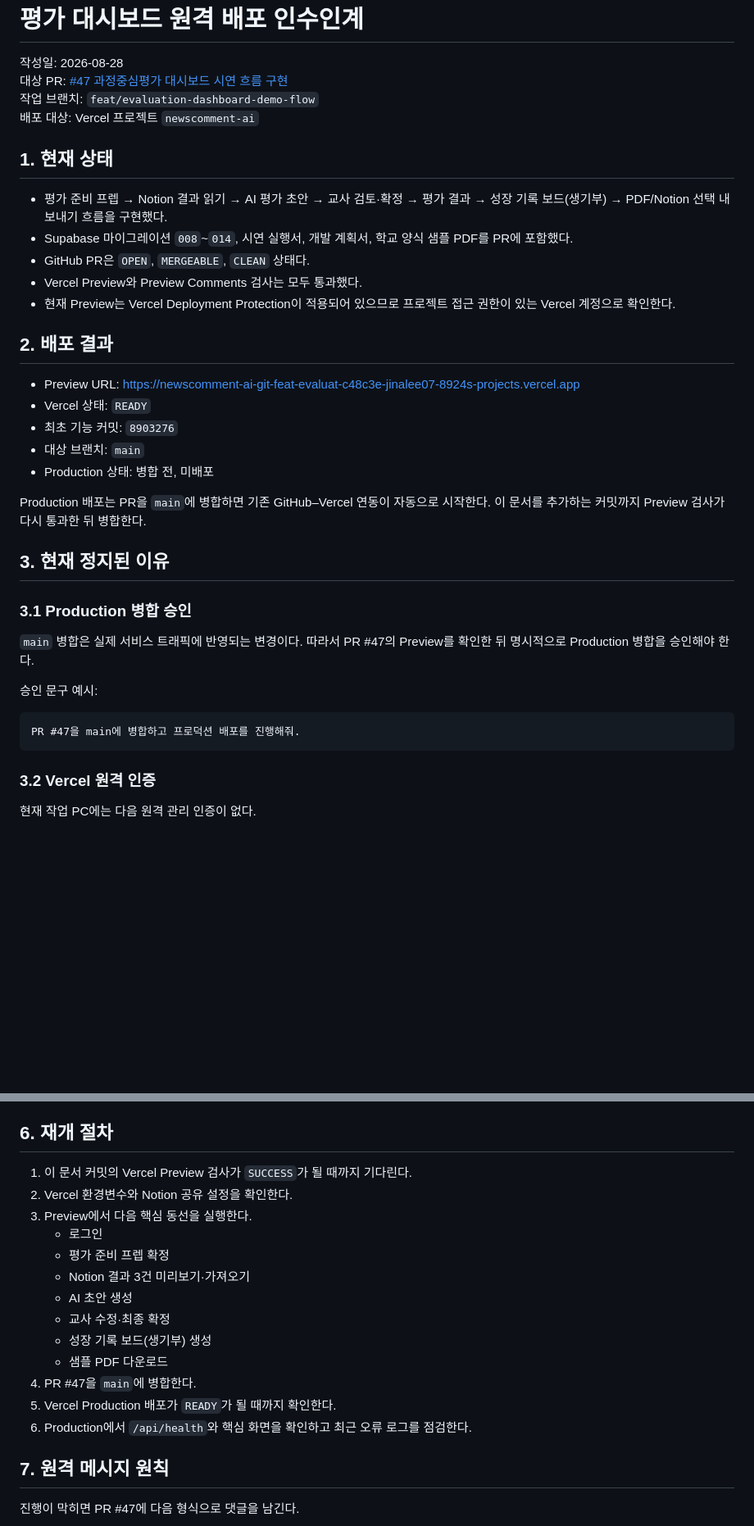
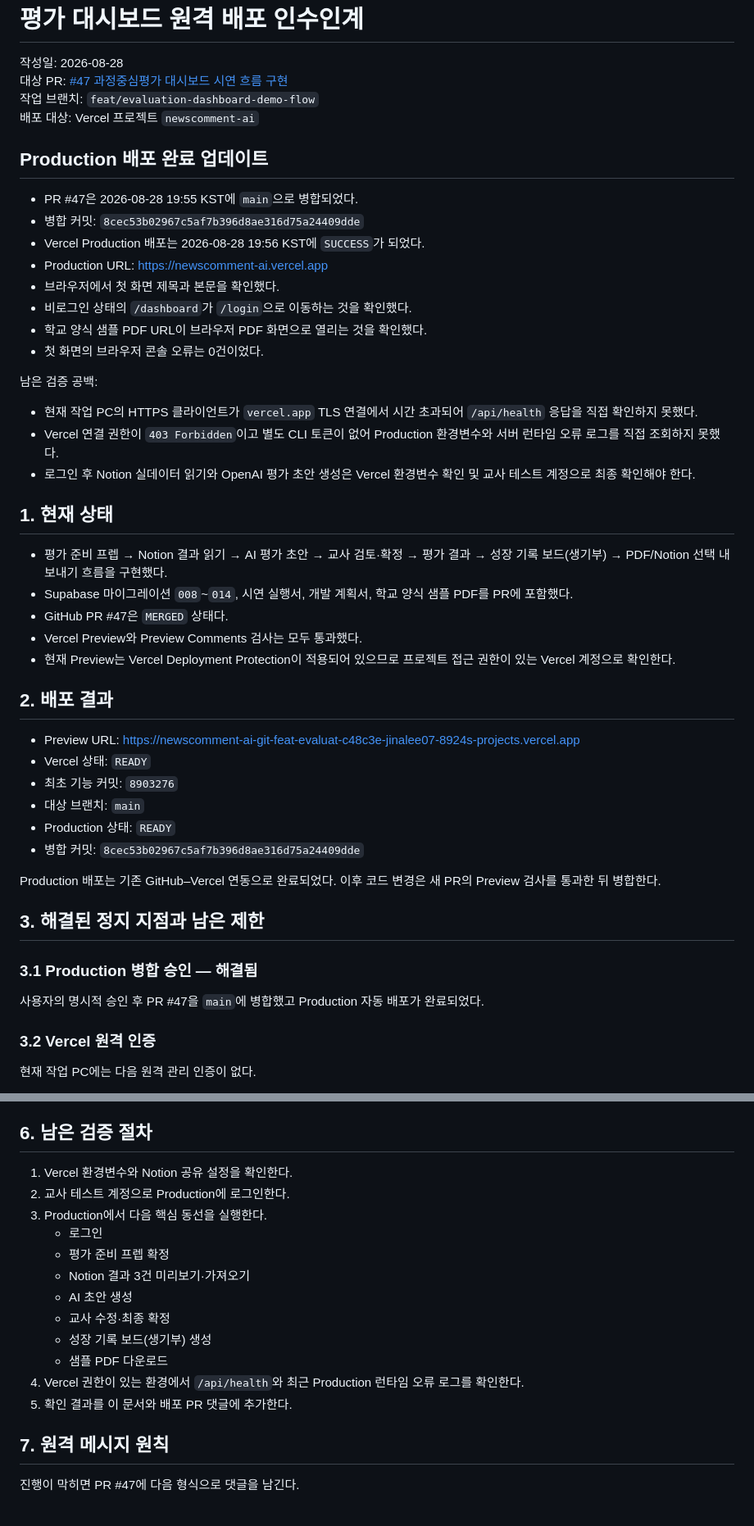
Before and after one commit to gomgomeet/newscomment-ai, a Markdown page: docs/EVALUATION_DASHBOARD_REMOTE_DEPLOYMENT_HANDOFF.md, 2 parts joined by grey strips. Shown at 82% size. Rendered like a GitHub page; blank space fills up the shorter version.

Commit message:
docs: 프로덕션 배포 결과와 남은 검증 기록

````diff
--- a/docs/EVALUATION_DASHBOARD_REMOTE_DEPLOYMENT_HANDOFF.md
+++ b/docs/EVALUATION_DASHBOARD_REMOTE_DEPLOYMENT_HANDOFF.md
@@ -5,11 +5,28 @@
 작업 브랜치: `feat/evaluation-dashboard-demo-flow`
 배포 대상: Vercel 프로젝트 `newscomment-ai`
 
+## Production 배포 완료 업데이트
+
+- PR #47은 2026-08-28 19:55 KST에 `main`으로 병합되었다.
+- 병합 커밋: `8cec53b02967c5af7b396d8ae316d75a24409dde`
+- Vercel Production 배포는 2026-08-28 19:56 KST에 `SUCCESS`가 되었다.
+- Production URL: <https://newscomment-ai.vercel.app>
+- 브라우저에서 첫 화면 제목과 본문을 확인했다.
+- 비로그인 상태의 `/dashboard`가 `/login`으로 이동하는 것을 확인했다.
+- 학교 양식 샘플 PDF URL이 브라우저 PDF 화면으로 열리는 것을 확인했다.
+- 첫 화면의 브라우저 콘솔 오류는 0건이었다.
+
+남은 검증 공백:
+
+- 현재 작업 PC의 HTTPS 클라이언트가 `vercel.app` TLS 연결에서 시간 초과되어 `/api/health` 응답을 직접 확인하지 못했다.
+- Vercel 연결 권한이 `403 Forbidden`이고 별도 CLI 토큰이 없어 Production 환경변수와 서버 런타임 오류 로그를 직접 조회하지 못했다.
+- 로그인 후 Notion 실데이터 읽기와 OpenAI 평가 초안 생성은 Vercel 환경변수 확인 및 교사 테스트 계정으로 최종 확인해야 한다.
+
 ## 1. 현재 상태
 
 - 평가 준비 프렙 → Notion 결과 읽기 → AI 평가 초안 → 교사 검토·확정 → 평가 결과 → 성장 기록 보드(생기부) → PDF/Notion 선택 내보내기 흐름을 구현했다.
 - Supabase 마이그레이션 `008`~`014`, 시연 실행서, 개발 계획서, 학교 양식 샘플 PDF를 PR에 포함했다.
-- GitHub PR은 `OPEN`, `MERGEABLE`, `CLEAN` 상태다.
+- GitHub PR #47은 `MERGED` 상태다.
 - Vercel Preview와 Preview Comments 검사는 모두 통과했다.
 - 현재 Preview는 Vercel Deployment Protection이 적용되어 있으므로 프로젝트 접근 권한이 있는 Vercel 계정으로 확인한다.
 
@@ -19,21 +36,16 @@
 - Vercel 상태: `READY`
 - 최초 기능 커밋: `8903276`
 - 대상 브랜치: `main`
-- Production 상태: 병합 전, 미배포
+- Production 상태: `READY`
+- 병합 커밋: `8cec53b02967c5af7b396d8ae316d75a24409dde`
 
-Production 배포는 PR을 `main`에 병합하면 기존 GitHub–Vercel 연동이 자동으로 시작한다. 이 문서를 추가하는 커밋까지 Preview 검사가 다시 통과한 뒤 병합한다.
+Production 배포는 기존 GitHub–Vercel 연동으로 완료되었다. 이후 코드 변경은 새 PR의 Preview 검사를 통과한 뒤 병합한다.
 
-## 3. 현재 정지된 이유
+## 3. 해결된 정지 지점과 남은 제한
 
-### 3.1 Production 병합 승인
+### 3.1 Production 병합 승인 — 해결됨
 
-`main` 병합은 실제 서비스 트래픽에 반영되는 변경이다. 따라서 PR #47의 Preview를 확인한 뒤 명시적으로 Production 병합을 승인해야 한다.
-
-승인 문구 예시:
-
-```text
-PR #47을 main에 병합하고 프로덕션 배포를 진행해줘.
-```
+사용자의 명시적 승인 후 PR #47을 `main`에 병합했고 Production 자동 배포가 완료되었다.
 
 ### 3.2 Vercel 원격 인증
 
@@ -86,11 +98,11 @@ Production 전 최소 확인 항목:
 - 두 개의 테스트 계정으로 서로의 프로젝트·학생 결과를 읽을 수 없는지 확인한다.
 - 마이그레이션 `008`~`014`가 원격 DB에 적용되어 있다.
 
-## 6. 재개 절차
+## 6. 남은 검증 절차
 
-1. 이 문서 커밋의 Vercel Preview 검사가 `SUCCESS`가 될 때까지 기다린다.
-2. Vercel 환경변수와 Notion 공유 설정을 확인한다.
-3. Preview에서 다음 핵심 동선을 실행한다.
+1. Vercel 환경변수와 Notion 공유 설정을 확인한다.
+2. 교사 테스트 계정으로 Production에 로그인한다.
+3. Production에서 다음 핵심 동선을 실행한다.
    - 로그인
    - 평가 준비 프렙 확정
    - Notion 결과 3건 미리보기·가져오기
@@ -98,9 +110,8 @@ Production 전 최소 확인 항목:
    - 교사 수정·최종 확정
    - 성장 기록 보드(생기부) 생성
    - 샘플 PDF 다운로드
-4. PR #47을 `main`에 병합한다.
-5. Vercel Production 배포가 `READY`가 될 때까지 확인한다.
-6. Production에서 `/api/health`와 핵심 화면을 확인하고 최근 오류 로그를 점검한다.
+4. Vercel 권한이 있는 환경에서 `/api/health`와 최근 Production 런타임 오류 로그를 확인한다.
+5. 확인 결과를 이 문서와 배포 PR 댓글에 추가한다.
 
 ## 7. 원격 메시지 원칙
 
````
Also changed, not shown: other parts of docs/EVALUATION_DASHBOARD_REMOTE_DEPLOYMENT_HANDOFF.md (+6 -6 lines).
